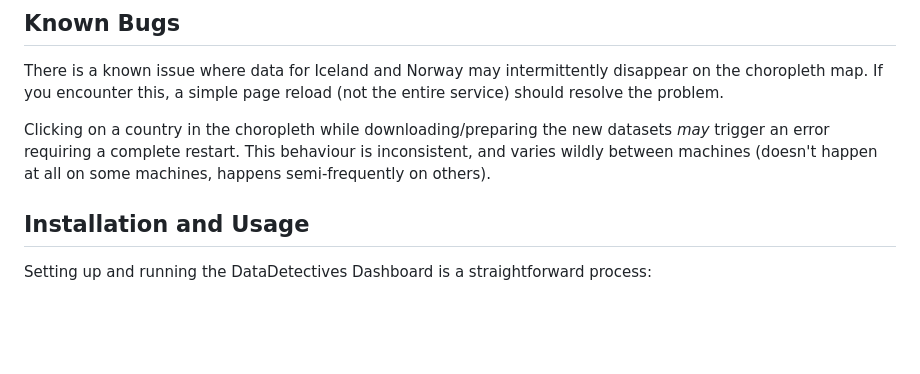
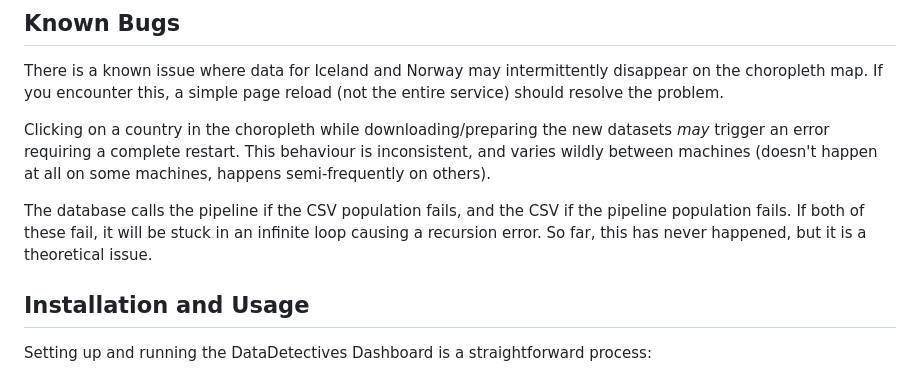
Before and after one commit to CaspervanWetten/DataDetectives, a Markdown page: README.md, the part around the change. Drawn GitHub-style; blank space fills up the shorter version.

Commit message:
Final readme update

```diff
--- a/README.md
+++ b/README.md
@@ -9,6 +9,8 @@ Welcome to the DataDetectives Dashboard, a powerful tool offering visualizations
 There is a known issue where data for Iceland and Norway may intermittently disappear on the choropleth map. If you encounter this, a simple page reload (not the entire service) should resolve the problem.
 
 Clicking on a country in the choropleth while downloading/preparing the new datasets *may* trigger an error requiring a complete restart. This behaviour is inconsistent, and varies wildly between machines (doesn't happen at all on some machines, happens semi-frequently on others).
+
+The database calls the pipeline if the CSV population fails, and the CSV if the pipeline population fails. If both of these fail, it will be stuck in an infinite loop causing a recursion error. So far, this has never happened, but it is a theoretical issue.
 
 ## Installation and Usage
 
```
